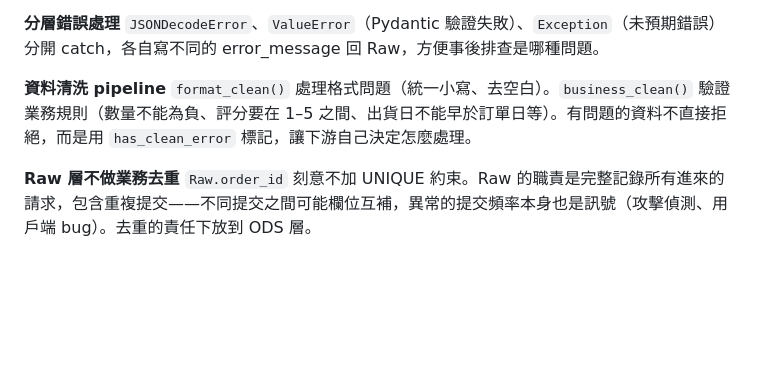
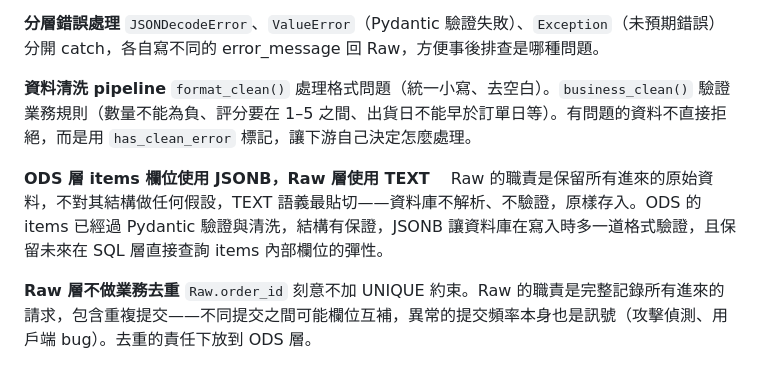
Before and after one commit to Johnny-yang912/ecommerce-data-ingestion-platform, a Markdown page: README.zh-TW.md, the part around the change. Rendered like a GitHub page; blank space fills up the shorter version.

```diff
--- a/README.zh-TW.md
+++ b/README.zh-TW.md
@@ -57,6 +57,9 @@ Raw table 保留原始 JSON，方便除錯和 replay。ODS 存的是攤平、清
 
 **資料清洗 pipeline**
 `format_clean()` 處理格式問題（統一小寫、去空白）。`business_clean()` 驗證業務規則（數量不能為負、評分要在 1–5 之間、出貨日不能早於訂單日等）。有問題的資料不直接拒絕，而是用 `has_clean_error` 標記，讓下游自己決定怎麼處理。
+
+**ODS 層 items 欄位使用 JSONB，Raw 層使用 TEXT**
+Raw 的職責是保留所有進來的原始資料，不對其結構做任何假設，TEXT 語義最貼切——資料庫不解析、不驗證，原樣存入。ODS 的 items 已經過 Pydantic 驗證與清洗，結構有保證，JSONB 讓資料庫在寫入時多一道格式驗證，且保留未來在 SQL 層直接查詢 items 內部欄位的彈性。
 
 **Raw 層不做業務去重**
 `Raw.order_id` 刻意不加 UNIQUE 約束。Raw 的職責是完整記錄所有進來的請求，包含重複提交——不同提交之間可能欄位互補，異常的提交頻率本身也是訊號（攻擊偵測、用戶端 bug）。去重的責任下放到 ODS 層。
```
Also changed, not shown: README.md (+3 -0 lines).
